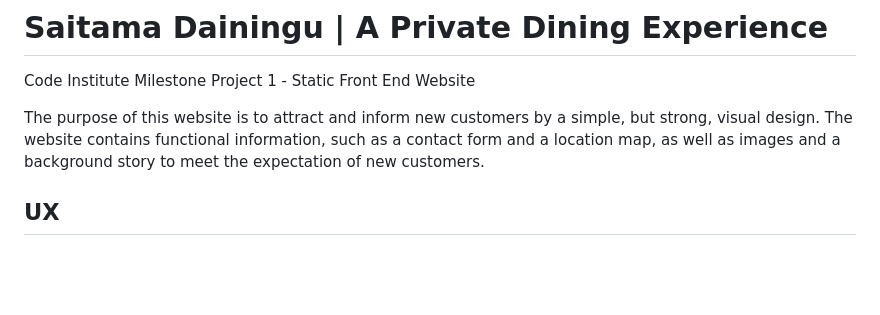
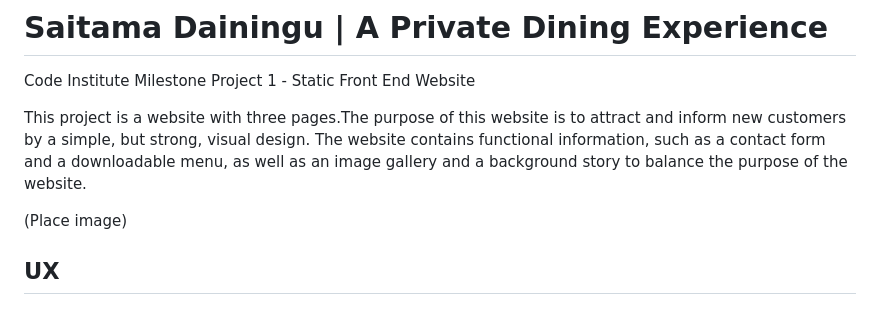
Before and after one commit to MatthewYong/saitama-dainingu, a Markdown page: README.md, the part around the change. Drawn GitHub-style; blank space fills up the shorter version.

Commit message:
Add image place holder under first paragraph

```diff
--- a/README.md
+++ b/README.md
@@ -1,9 +1,9 @@
 # Saitama Dainingu | A Private Dining Experience
 Code Institute Milestone Project 1 - Static Front End Website
 
-The purpose of this website is to attract and inform new customers by a simple, but strong, visual design. The website contains functional information, such as a contact form and a location map, as well as images and a background story to meet the expectation of new customers.
+This project is a website with three pages.The purpose of this website is to attract and inform new customers by a simple, but strong, visual design. The website contains functional information, such as a contact form and a downloadable menu, as well as an image gallery and a background story to balance the purpose of the website.
 
-
+(Place image)
 
 ## UX
 
```
Also changed, not shown: readme/images/image-landing-ipad.png (added).
